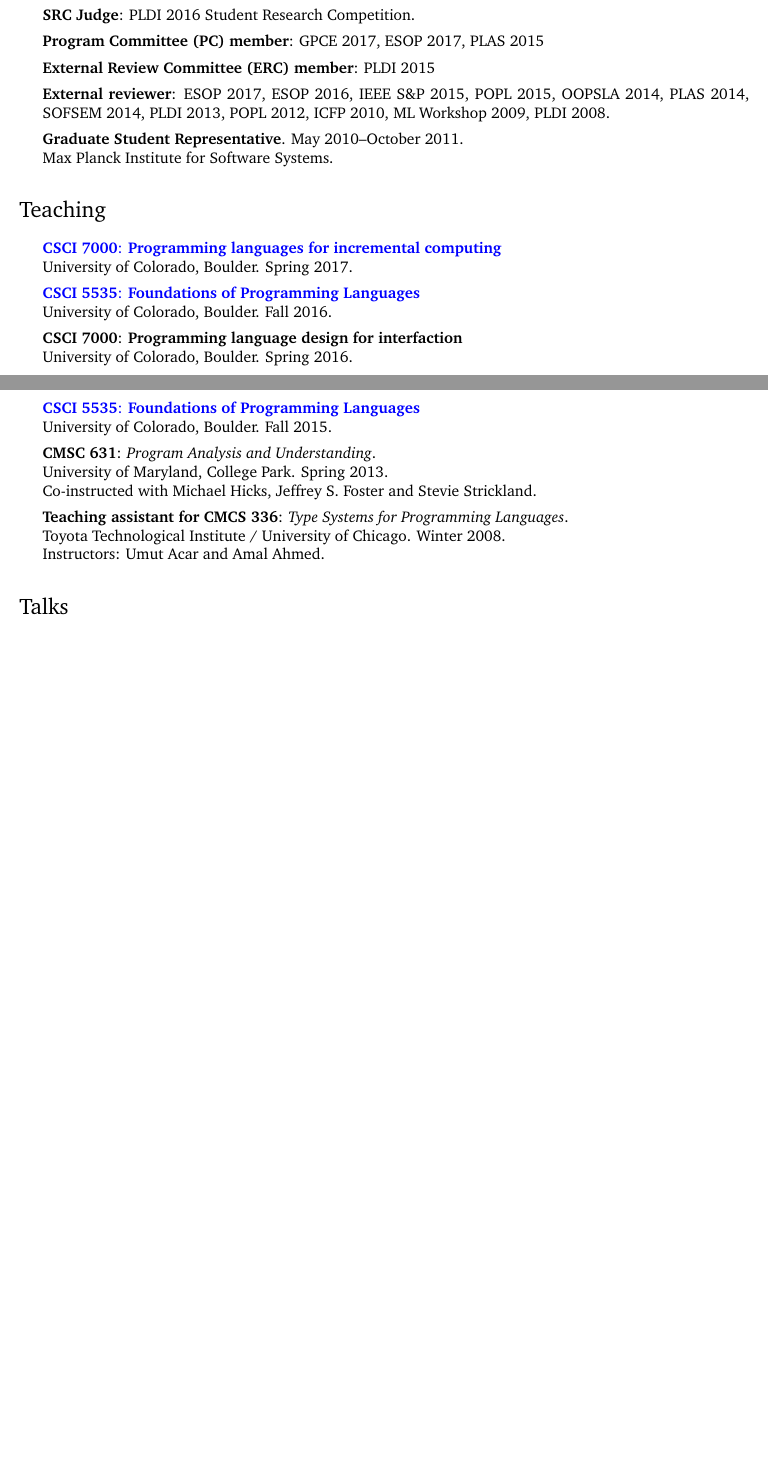
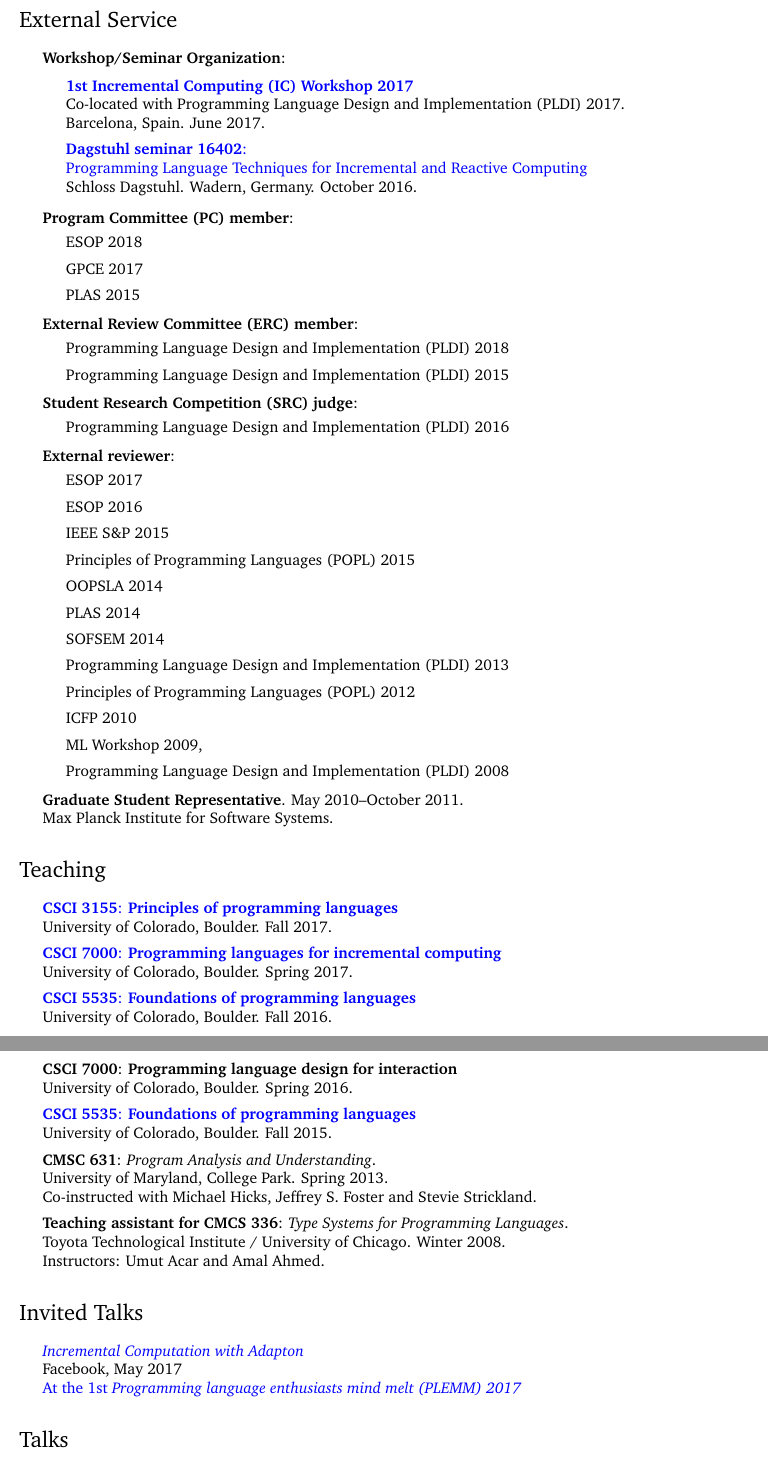
Before and after one commit to matthewhammer/matthewhammer.github.io, a LaTeX CV (hammer-cv.tex): two parts of pages 3 and 4 of 5 before the commit and two parts of pages 4 and 5 of 6 after it, joined at a grey line, cut at the place of the change, the shorter picture padded with empty space. Compiled offline with pdfLaTeX.

Commit message:
CV feedback from Evan; drop old DBLP link

```diff
--- a/hammer-cv.tex
+++ b/hammer-cv.tex
@@ -357,39 +403,80 @@ Matthew Hammer, Mohan Rajagopalan, Anwar Ghuloum
 
-\item \textbf{SRC Judge}:
-  PLDI 2016 Student Research Competition.
+\end{itemize}
+
+\section*{External Service}
+\begin{itemize}
+
+\item \textbf{Workshop/Seminar Organization}:
+
+\ReviewItemsBegin
+\ReviewItem{
+{\href{https://pldi17.sigplan.org/track/ic-2017-papers}
+{\textbf{1st Incremental Computing (IC) Workshop 2017}}}
+\\
+Co-located with \PLDI{2017}.\\
+Barcelona, Spain. June 2017.
+}
+\ReviewItem{
+{\href{http://drops.dagstuhl.de/opus/volltexte/2017/6949/}
+{\textbf{Dagstuhl seminar 16402}:
+\\
+Programming Language Techniques for Incremental and Reactive Computing}}
+\\
+Schloss Dagstuhl. Wadern, Germany. October 2016.
+}
+\ReviewItemsEnd
 
 \item \textbf{Program Committee (PC) member}:
-  GPCE 2017,
-  ESOP 2017,
-  PLAS 2015
+\ReviewItemsBegin
+\ReviewItem{\ESOP{2018}}
+\ReviewItem{\GPCE{2017}}
+\ReviewItem{\PLAS{2015}}
+\ReviewItemsEnd
 
-\item \textbf{External Review Committee (ERC) member}: PLDI 2015
+\item \textbf{External Review Committee (ERC) member}:
+\ReviewItemsBegin
+\ReviewItem{\PLDI{2018}}
+\ReviewItem{\PLDI{2015}}
+\ReviewItemsEnd
+
+\item \textbf{Student Research Competition (SRC) judge}:
+\ReviewItemsBegin
+\ReviewItem{\PLDI{2016}}
+\ReviewItemsEnd
 
 \item \textbf{External reviewer}:
-ESOP 2017,
-ESOP 2016,
-IEEE~S\&P~2015,
-POPL~2015, % review: #159C
-OOPSLA~2014, % submissions: i3ql, 187 (incremental object queries)
-PLAS~2014, % submission 4
-SOFSEM~2014, % submission 101
-PLDI~2013, % submission 106: ``Simple and efficient higher-order reactive programming''
-POPL~2012,
-ICFP~2010,
-ML~Workshop~2009,
-PLDI~2008.
+\ReviewItemsBegin
+\ReviewItem{\ESOP{2017}}
+\ReviewItem{\ESOP{2016}}
+\ReviewItem{\IEEESP{2015}}
+\ReviewItem{\POPL{2015}} % review: #159C
+\ReviewItem{\OOPSLA{2014}} % submissions: i3ql, 187 (incremental object queries)
+\ReviewItem{\PLAS{2014}} % submission 4
+\ReviewItem{\SOFSEM{2014}} % submission 101
+\ReviewItem{\PLDI{2013}} % submission 106: ``Simple and efficient higher-order reactive programming''
+\ReviewItem{\POPL{2012}}
+\ReviewItem{\ICFP{2010}}
+\ReviewItem{\MLWorkshop{2009}},
+\ReviewItem{\PLDI{2008}}
+\ReviewItemsEnd
 
 \item \textbf{Graduate Student Representative}.
   May 2010--October 2011.
   \\
   Max Planck Institute for Software Systems.
 
-
 \end{itemize}
 
 \section*{Teaching}
 
 \begin{itemize}
+
+\item {
+  \href{http://csci3155.cs.colorado.edu/f17/}
+  {\textbf{CSCI 3155}: \textbf{Principles of programming languages}}
+  \\
+  University of Colorado, Boulder.  Fall 2017.
+}
 
 \item {
   \href{http://matthewhammer.org/courses/csci7000-s17}
@@ -400,20 +487,20 @@ PLDI~2008.
 
 \item {
   \href{http://matthewhammer.org/courses/csci5535-f16}
-  {\textbf{CSCI 5535}: \textbf{Foundations of Programming Languages}}
+  {\textbf{CSCI 5535}: \textbf{Foundations of programming languages}}
   \\
   University of Colorado, Boulder.  Fall 2016.
 }
 
 \item {
-  \textbf{CSCI 7000}: \textbf{Programming language design for interfaction}
+  \textbf{CSCI 7000}: \textbf{Programming language design for interaction}
   \\
   University of Colorado, Boulder.  Spring 2016.
 }
 
 \item {
   \href{https://www.cs.colorado.edu/~maha2973/csci5535/f15/}
-  {\textbf{CSCI 5535}: \textbf{Foundations of Programming Languages}}
+  {\textbf{CSCI 5535}: \textbf{Foundations of programming languages}}
   \\
   University of Colorado, Boulder.  Fall 2015.
 }
@@ -437,6 +524,19 @@ PLDI~2008.
 }
 \end{itemize}
 
+
+\section*{Invited Talks}
+
+\begin{itemize}
+\item
+\href{https://drive.google.com/file/d/0B6ZM1oYivK60MFRkVkY1c3J5Rzg/view}
+{{\textit{Incremental Computation with Adapton}}}
+\\
+Facebook, May 2017
+\\
+\href{https://plemm.splashthat.com/}
+{At the 1st \textit{Programming language enthusiasts mind melt (PLEMM) 2017}}
+\end{itemize}
 
 \section*{Talks}
 
```
Also changed, not shown: hammer-cv.pdf, hammer-cv.tex (52 more changed lines), 1 other file.
